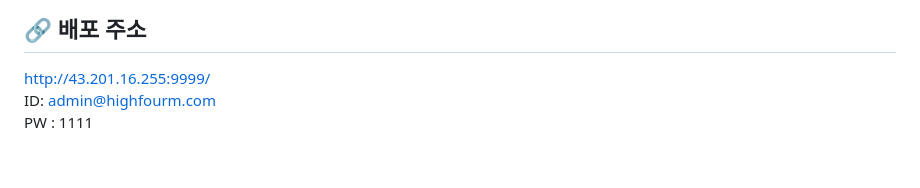
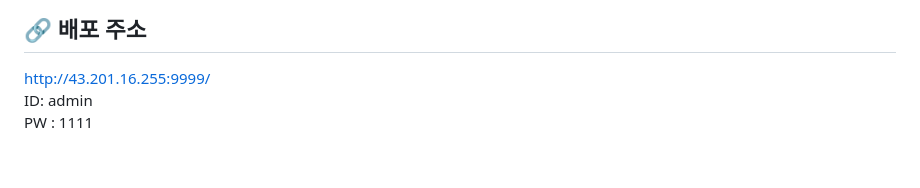
Before and after one commit to angdoo0/highfourm, a Markdown page: README.md, the part around the change. Rendered like a GitHub page.

Commit message:
Update README.md
계정 아이디 변경

```diff
--- a/README.md
+++ b/README.md
@@ -11,7 +11,7 @@
 ## 🔗 배포 주소
 http://43.201.16.255:9999/
 <br>
-ID: admin@highfourm.com
+ID: admin
 <br>
 PW : 1111
 
```
